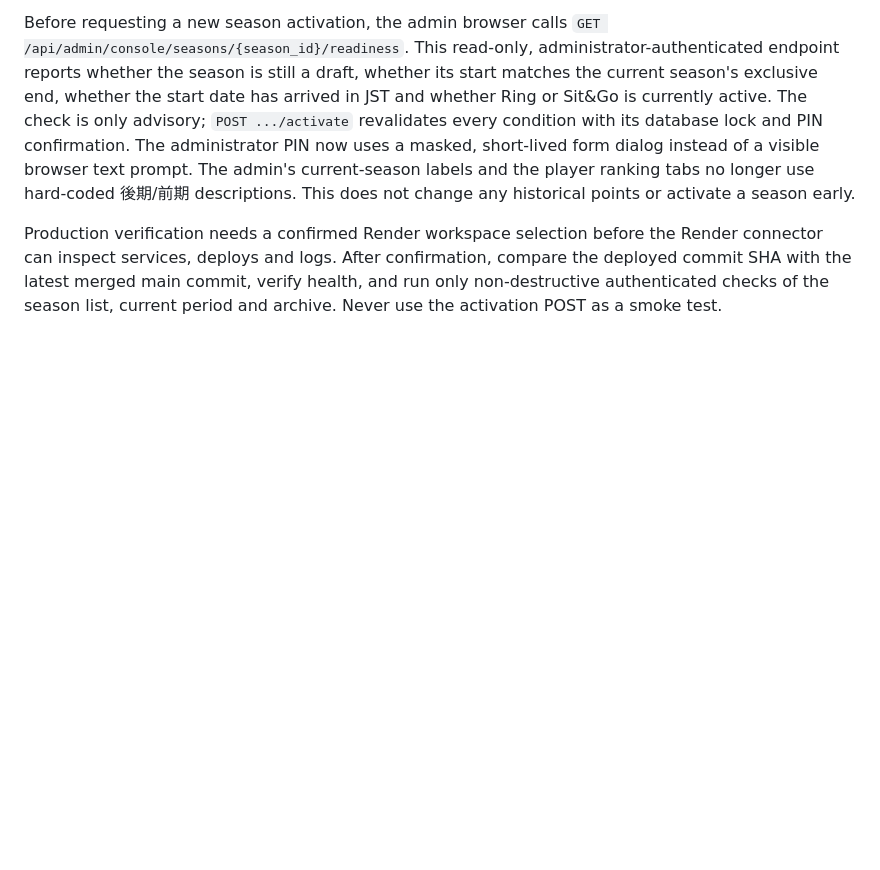
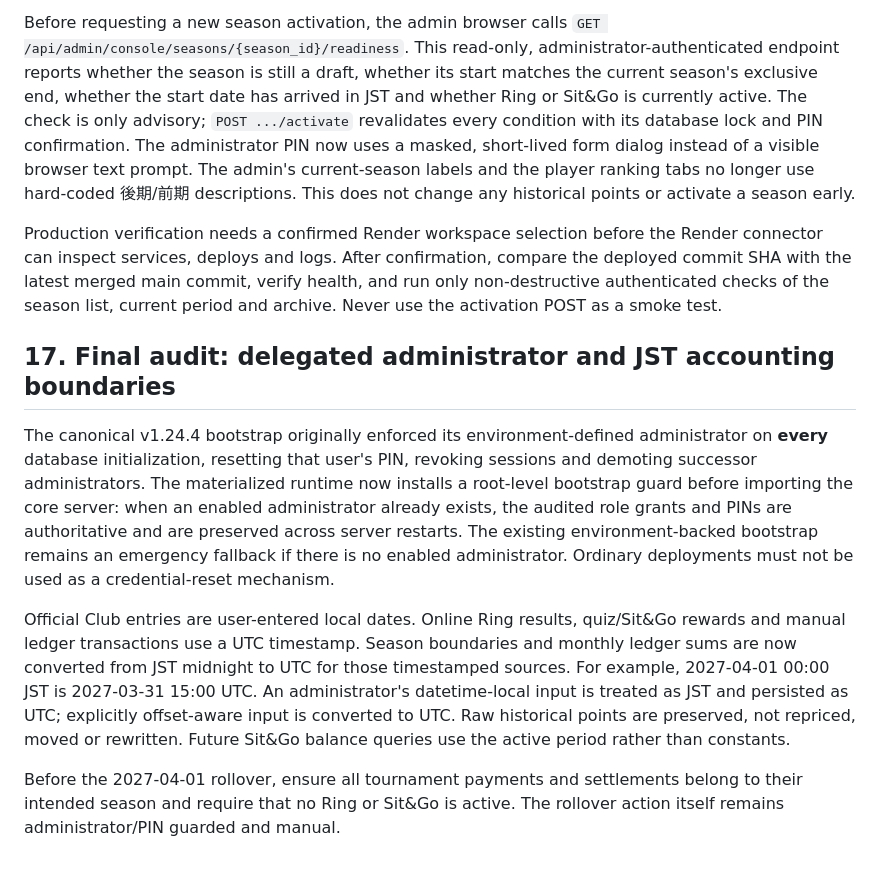
Before and after one commit to sanoken0201-beep/jj-arena-live, a Markdown page: OPERATIONS.md, the part around the change. GitHub-like rendering; blank space fills up the shorter version.

Commit message:
docs(audit): record administrator succession and JST accounting correctness

```diff
--- a/OPERATIONS.md
+++ b/OPERATIONS.md
@@ -301,3 +301,29 @@ deployment. Do not schedule tournaments across a season boundary.
 Before requesting a new season activation, the admin browser calls `GET /api/admin/console/seasons/{season_id}/readiness`. This read-only, administrator-authenticated endpoint reports whether the season is still a draft, whether its start matches the current season's exclusive end, whether the start date has arrived in JST and whether Ring or Sit&Go is currently active. The check is only advisory; `POST .../activate` revalidates every condition with its database lock and PIN confirmation. The administrator PIN now uses a masked, short-lived form dialog instead of a visible browser text prompt. The admin's current-season labels and the player ranking tabs no longer use hard-coded 後期/前期 descriptions. This does not change any historical points or activate a season early.
 
 Production verification needs a confirmed Render workspace selection before the Render connector can inspect services, deploys and logs. After confirmation, compare the deployed commit SHA with the latest merged main commit, verify health, and run only non-destructive authenticated checks of the season list, current period and archive. Never use the activation POST as a smoke test.
+
+
+## 17. Final audit: delegated administrator and JST accounting boundaries
+
+The canonical v1.24.4 bootstrap originally enforced its environment-defined
+administrator on **every** database initialization, resetting that user's PIN,
+revoking sessions and demoting successor administrators. The materialized
+runtime now installs a root-level bootstrap guard before importing the core
+server: when an enabled administrator already exists, the audited role grants
+and PINs are authoritative and are preserved across server restarts. The
+existing environment-backed bootstrap remains an emergency fallback if there
+is no enabled administrator. Ordinary deployments must not be used as a
+credential-reset mechanism.
+
+Official Club entries are user-entered local dates. Online Ring results,
+quiz/Sit&Go rewards and manual ledger transactions use a UTC timestamp.
+Season boundaries and monthly ledger sums are now converted from JST midnight
+to UTC for those timestamped sources. For example, 2027-04-01 00:00 JST is
+2027-03-31 15:00 UTC. An administrator's datetime-local input is treated as
+JST and persisted as UTC; explicitly offset-aware input is converted to UTC.
+Raw historical points are preserved, not repriced, moved or rewritten.
+Future Sit&Go balance queries use the active period rather than constants.
+
+Before the 2027-04-01 rollover, ensure all tournament payments and settlements
+belong to their intended season and require that no Ring or Sit&Go is active.
+The rollover action itself remains administrator/PIN guarded and manual.
```
